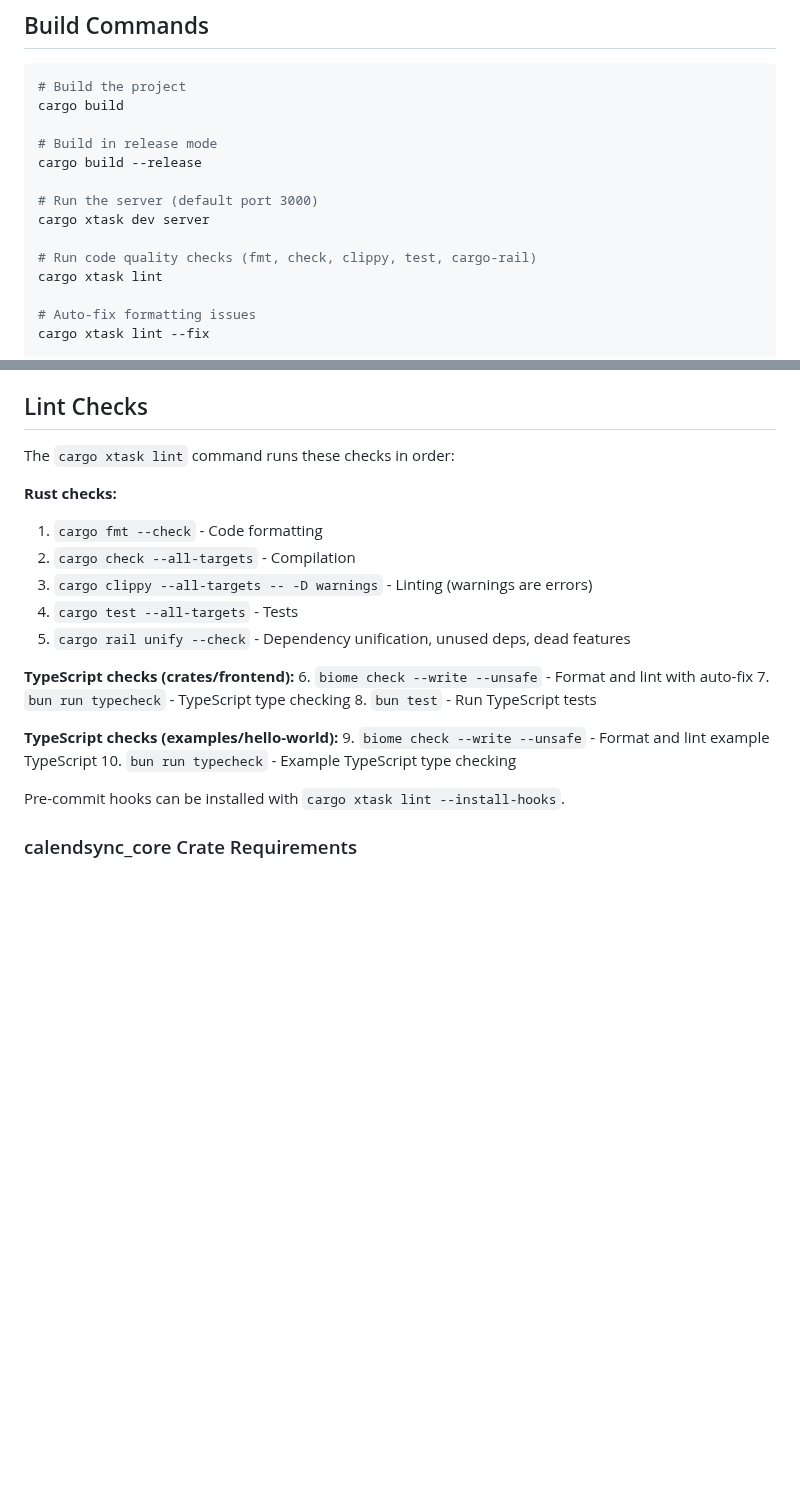
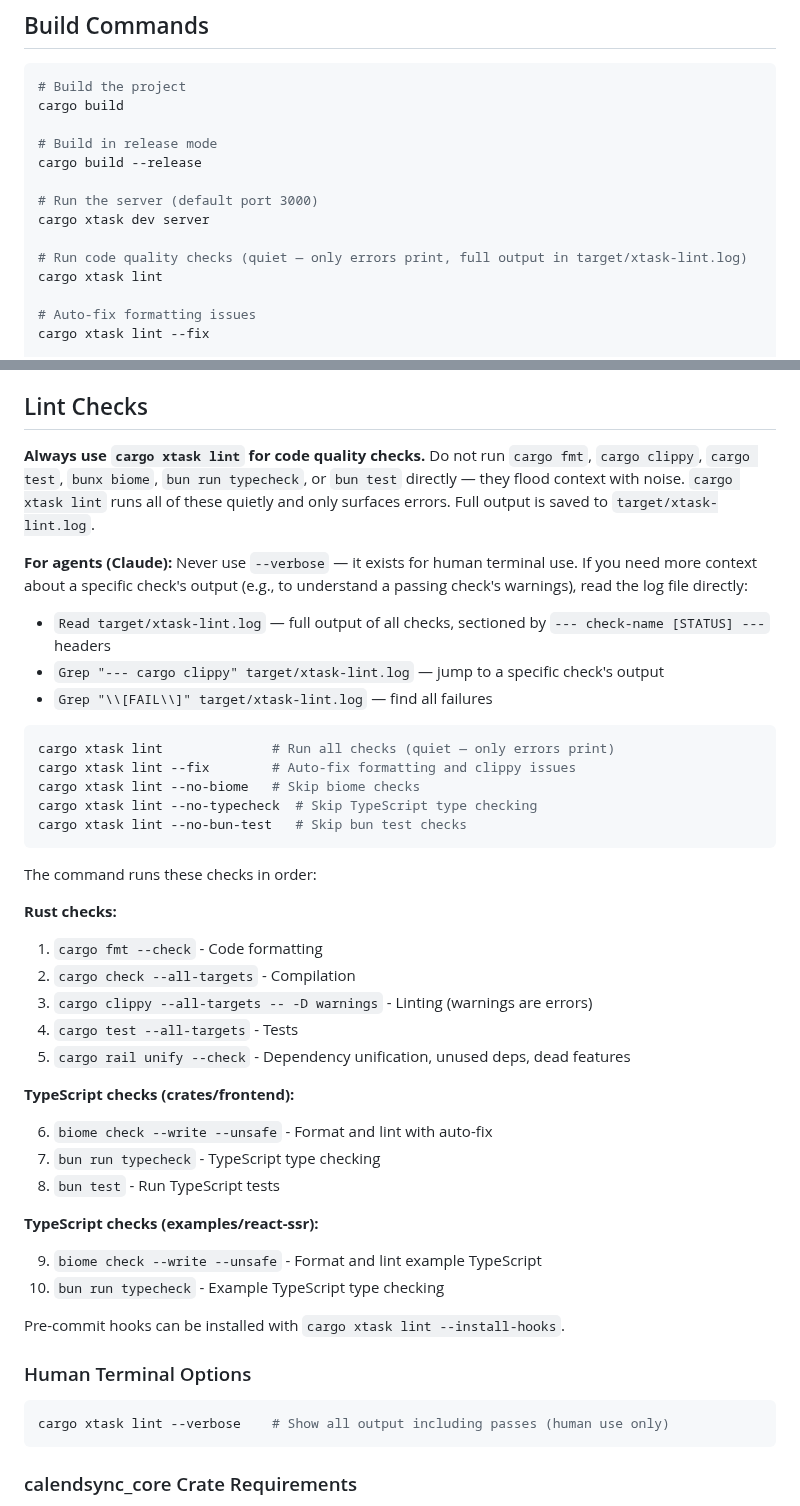
Before and after one commit to cloudbridgeuy/calendsync, a Markdown page: CLAUDE.md, 2 parts joined by grey strips. Drawn GitHub-style; blank space fills up the shorter version.

````diff
--- a/CLAUDE.md
+++ b/CLAUDE.md
@@ -18,7 +18,7 @@ cargo build --release
 # Run the server (default port 3000)
 cargo xtask dev server
 
-# Run code quality checks (fmt, check, clippy, test, cargo-rail)
+# Run code quality checks (quiet — only errors print, full output in target/xtask-lint.log)
 cargo xtask lint
 
 # Auto-fix formatting issues
@@ -235,7 +235,23 @@ The TypeScript build is triggered by Cargo:
 
 ## Lint Checks
 
-The `cargo xtask lint` command runs these checks in order:
+**Always use `cargo xtask lint` for code quality checks.** Do not run `cargo fmt`, `cargo clippy`, `cargo test`, `bunx biome`, `bun run typecheck`, or `bun test` directly — they flood context with noise. `cargo xtask lint` runs all of these quietly and only surfaces errors. Full output is saved to `target/xtask-lint.log`.
+
+**For agents (Claude):** Never use `--verbose` — it exists for human terminal use. If you need more context about a specific check's output (e.g., to understand a passing check's warnings), read the log file directly:
+
+- `Read target/xtask-lint.log` — full output of all checks, sectioned by `--- check-name [STATUS] ---` headers
+- `Grep "--- cargo clippy" target/xtask-lint.log` — jump to a specific check's output
+- `Grep "\\[FAIL\\]" target/xtask-lint.log` — find all failures
+
+```bash
+cargo xtask lint              # Run all checks (quiet — only errors print)
+cargo xtask lint --fix        # Auto-fix formatting and clippy issues
+cargo xtask lint --no-biome   # Skip biome checks
+cargo xtask lint --no-typecheck  # Skip TypeScript type checking
+cargo xtask lint --no-bun-test   # Skip bun test checks
+```
+
+The command runs these checks in order:
 
 **Rust checks:**
 
@@ -245,11 +261,24 @@ The `cargo xtask lint` command runs these checks in order:
 4. `cargo test --all-targets` - Tests
 5. `cargo rail unify --check` - Dependency unification, unused deps, dead features
 
-**TypeScript checks (crates/frontend):** 6. `biome check --write --unsafe` - Format and lint with auto-fix 7. `bun run typecheck` - TypeScript type checking 8. `bun test` - Run TypeScript tests
+**TypeScript checks (crates/frontend):**
 
-**TypeScript checks (examples/hello-world):** 9. `biome check --write --unsafe` - Format and lint example TypeScript 10. `bun run typecheck` - Example TypeScript type checking
+6. `biome check --write --unsafe` - Format and lint with auto-fix
+7. `bun run typecheck` - TypeScript type checking
+8. `bun test` - Run TypeScript tests
+
+**TypeScript checks (examples/react-ssr):**
+
+9. `biome check --write --unsafe` - Format and lint example TypeScript
+10. `bun run typecheck` - Example TypeScript type checking
 
 Pre-commit hooks can be installed with `cargo xtask lint --install-hooks`.
+
+### Human Terminal Options
+
+```bash
+cargo xtask lint --verbose    # Show all output including passes (human use only)
+```
 
 ### calendsync_core Crate Requirements
 
````
Also changed, not shown: .claude/plans/2026-03-01-lint-verbose-guidance.md (added, +59 -0 lines).
